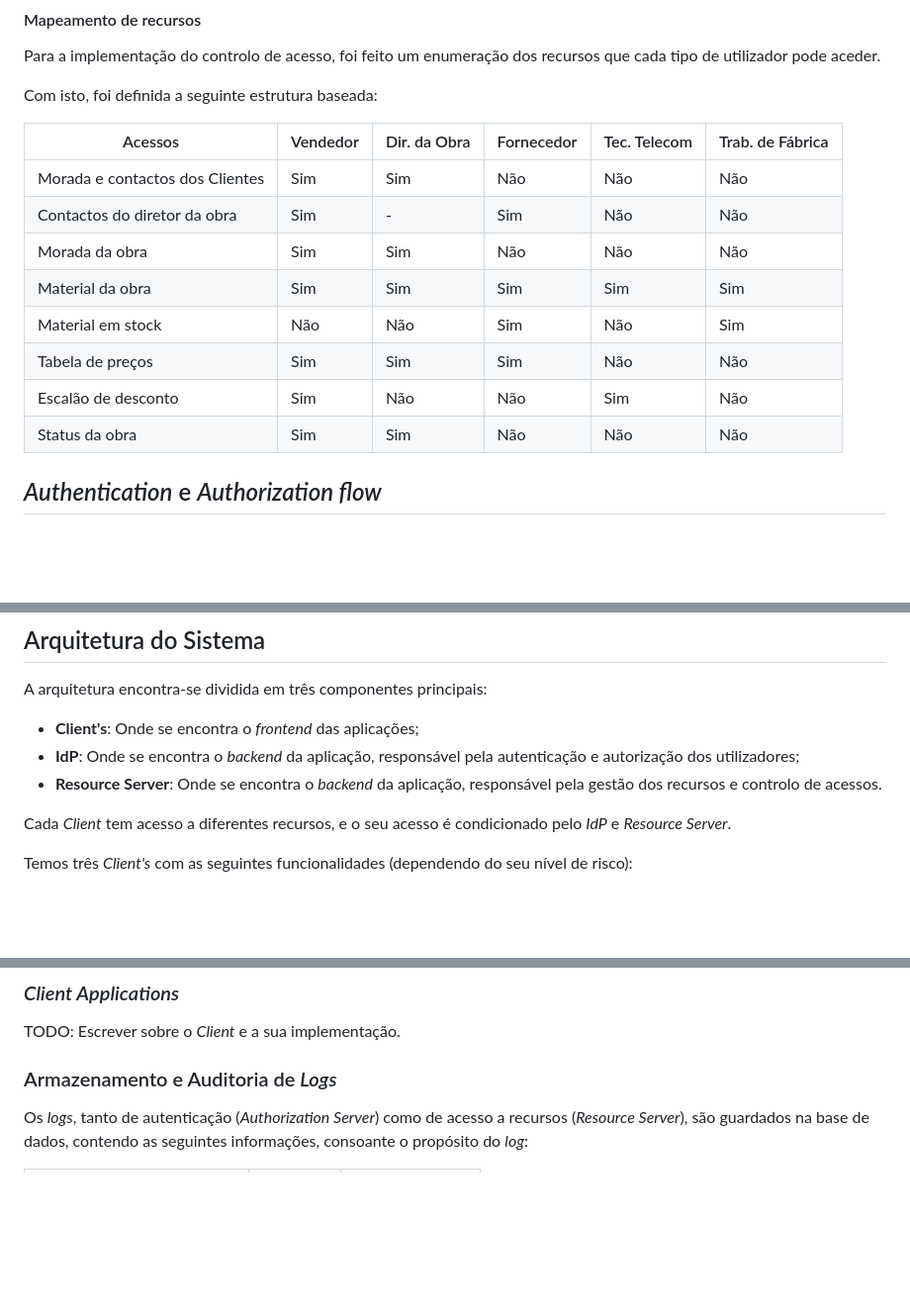
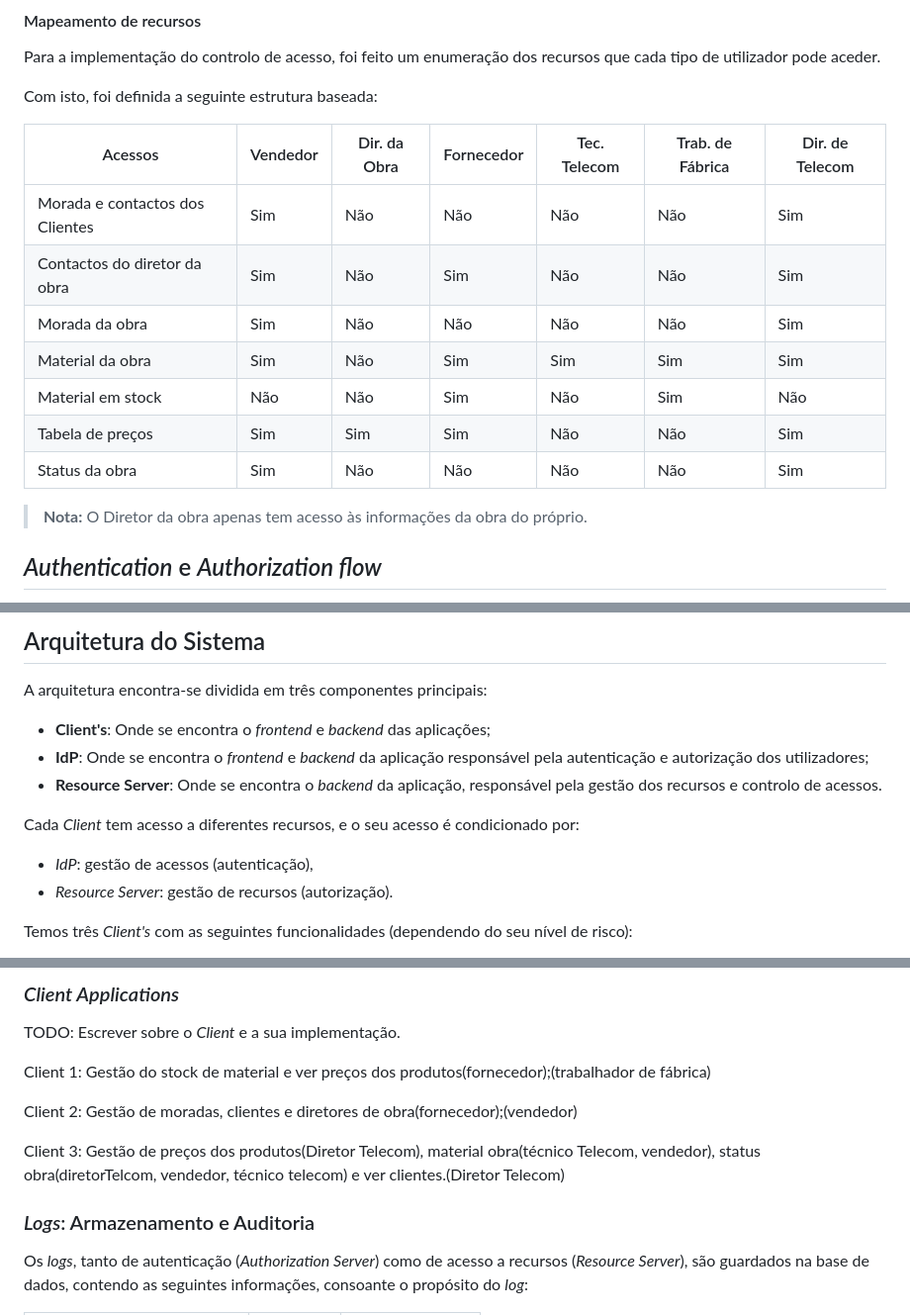
Before and after one commit to NiMouh/IdP_CRM, a Markdown page: FinalReport.md, 3 parts joined by grey strips. Shown at 99% size. GitHub-like rendering; blank space fills up the shorter version.

```diff
--- a/FinalReport.md
+++ b/FinalReport.md
@@ -112,16 +113,17 @@ Para a implementação do controlo de acesso, foi feito um enumeração dos recu
 
 Com isto, foi definida a seguinte estrutura baseada:
 
-| Acessos                         | Vendedor | Dir. da Obra | Fornecedor | Tec. Telecom | Trab. de Fábrica |
-| ------------------------------- | -------- | ------------ | ---------- | ------------ | ---------------- |
-| Morada e contactos dos Clientes | Sim      | Sim          | Não        | Não          | Não              |
-| Contactos do diretor da obra    | Sim      | -            | Sim        | Não          | Não              |
-| Morada da obra                  | Sim      | Sim          | Não        | Não          | Não              |
-| Material da obra                | Sim      | Sim          | Sim        | Sim          | Sim              |
-| Material em stock               | Não      | Não          | Sim        | Não          | Sim              |
-| Tabela de preços                | Sim      | Sim          | Sim        | Não          | Não              |
-| Escalão de desconto             | Sim      | Não          | Não        | Sim          | Não              |
-| Status da obra                  | Sim      | Sim          | Não        | Não          | Não              |
+| Acessos                         | Vendedor | Dir. da Obra | Fornecedor | Tec. Telecom | Trab. de Fábrica | Dir. de Telecom |
+| ------------------------------- | -------- | ------------ | ---------- | ------------ | ---------------- | --------------- |
+| Morada e contactos dos Clientes | Sim      | Não          | Não        | Não          | Não              | Sim             |
+| Contactos do diretor da obra    | Sim      | Não          | Sim        | Não          | Não              | Sim             |
+| Morada da obra                  | Sim      | Não          | Não        | Não          | Não              | Sim             |
+| Material da obra                | Sim      | Não          | Sim        | Sim          | Sim              | Sim             |
+| Material em stock               | Não      | Não          | Sim        | Não          | Sim              | Não             |
+| Tabela de preços                | Sim      | Sim          | Sim        | Não          | Não              | Sim             |
+| Status da obra                  | Sim      | Não          | Não        | Não          | Não              | Sim             |
+
+> **Nota:** O Diretor da obra apenas tem acesso às informações da obra do próprio.
 
 ## *Authentication* e *Authorization flow*
 
@@ -339,11 +341,13 @@ Com base na descrição do sistema das entidades e relações feita na primeira
 ## Arquitetura do Sistema
 
 A arquitetura encontra-se dividida em três componentes principais:
-- **Client's**: Onde se encontra o *frontend* das aplicações;
-- **IdP**: Onde se encontra o *backend* da aplicação, responsável pela autenticação e autorização dos utilizadores;
+- **Client's**: Onde se encontra o *frontend* e *backend* das aplicações;
+- **IdP**: Onde se encontra o *frontend* e *backend* da aplicação responsável pela autenticação e autorização dos utilizadores;
 - **Resource Server**: Onde se encontra o *backend* da aplicação, responsável pela gestão dos recursos e controlo de acessos.
 
-Cada *Client* tem acesso a diferentes recursos, e o seu acesso é condicionado pelo *IdP* e *Resource Server*.
+Cada *Client* tem acesso a diferentes recursos, e o seu acesso é condicionado por:
+- *IdP*: gestão de acessos (autenticação),
+- *Resource Server*: gestão de recursos (autorização).
 
 Temos três *Client's* com as seguintes funcionalidades (dependendo do seu nível de risco):
 1. Visualização do material da obra;
@@ -365,7 +369,16 @@ A estrutura do projeto encontra-se organizada da seguinte forma:
 
 TODO: Escrever sobre o *Client* e a sua implementação.
 
-### Armazenamento e Auditoria de *Logs*
+Client 1:
+Gestão do stock de material e ver preços dos produtos(fornecedor);(trabalhador de fábrica)
+
+Client 2:
+Gestão de moradas, clientes e diretores de obra(fornecedor);(vendedor)
+
+Client 3:
+Gestão de preços dos produtos(Diretor Telecom), material obra(técnico Telecom, vendedor), status obra(diretorTelcom, vendedor, técnico telecom) e ver clientes.(Diretor Telecom)
+
+### *Logs*: Armazenamento e Auditoria
 
 Os *logs*, tanto de autenticação (*Authorization Server*) como de acesso a recursos (*Resource Server*), são guardados na base de dados, contendo as seguintes informações, consoante o propósito do *log*:
 
```
Also changed, not shown: other parts of FinalReport.md (+41 -48 lines), README.md (+23 -12 lines), img/Hierarquia_CRM.png, img/jwks-flow.png (added), img/totp.png (added).
